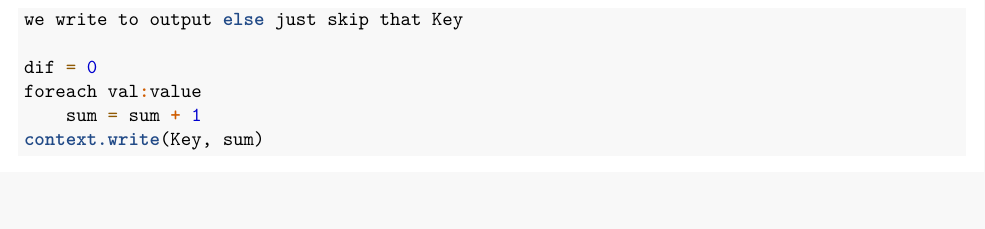
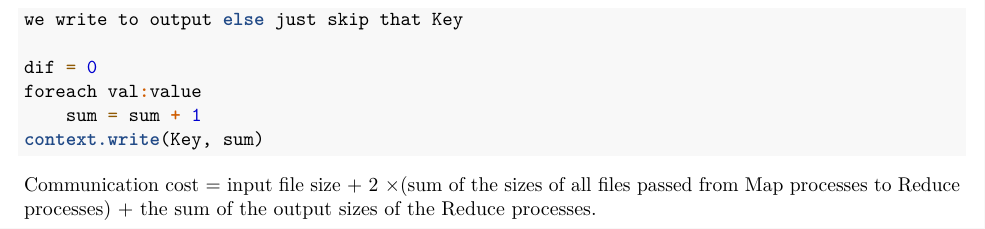
Before and after one commit to gentrexha/advanced-database-systems, an R Markdown document (Exercise 2/Submission/advanced-db-exercise_2.rmd): part of page 5 of 11, cut so that both start at the same text. Rendered offline with R 4.5, knitr and Pandoc, then LaTeX, with nearby package versions.

Commit message:
Communication cost for exercise 3

````diff
--- a/Exercise 2/Submission/advanced-db-exercise_2.rmd
+++ b/Exercise 2/Submission/advanced-db-exercise_2.rmd
@@ -90,6 +90,8 @@ foreach val:value
 context.write(Key, sum)
 ```
 
+Communication cost = input file size + 2 ×(sum of the sizes of all files passed from Map processes to Reduce processes) + the sum of the output sizes of the Reduce processes.
+
 \newpage
 
 ## Exercise 4 (Hive Exercise) [4 Punkte]
````
